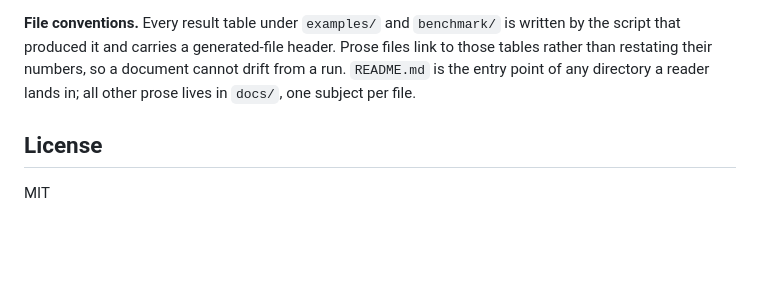
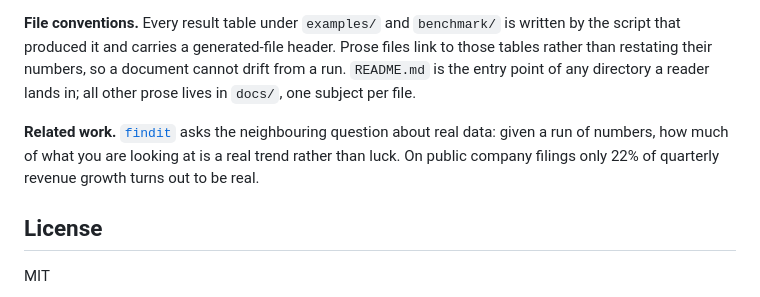
Before and after one commit to uz0000/regen-synth, a Markdown page: README.md, the part around the change. GitHub-like rendering; blank space fills up the shorter version.

Commit message:
Link findit as related work
The link ran one way. findit asks the neighbouring question about real data:
how much of an observed run is a real trend rather than luck.

```diff
--- a/README.md
+++ b/README.md
@@ -196,6 +196,11 @@ files link to those tables rather than restating their numbers, so a document
 cannot drift from a run. `README.md` is the entry point of any directory a reader
 lands in; all other prose lives in `docs/`, one subject per file.
 
+**Related work.** [`findit`](https://github.com/uz0000/find-it) asks the
+neighbouring question about real data: given a run of numbers, how much of what
+you are looking at is a real trend rather than luck. On public company filings
+only 22% of quarterly revenue growth turns out to be real.
+
 ## License
 
 MIT
```
